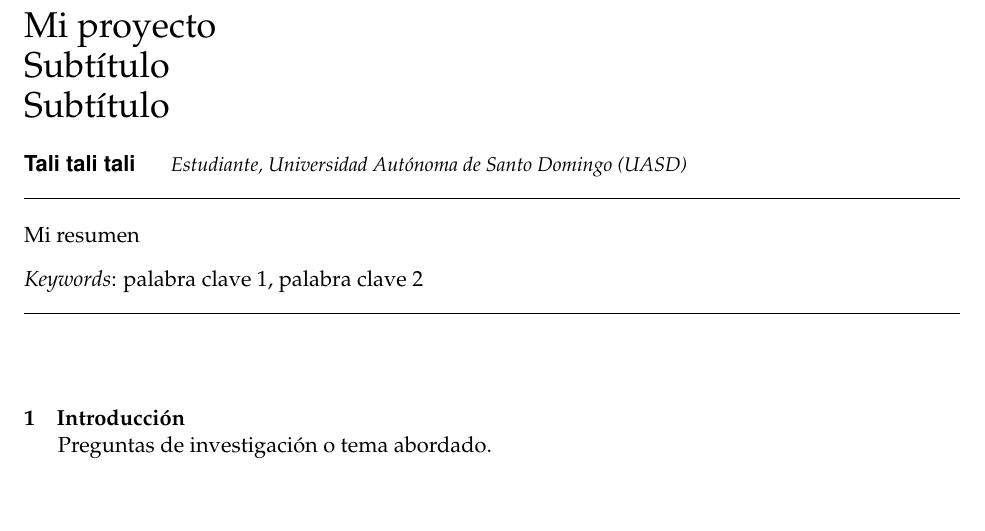
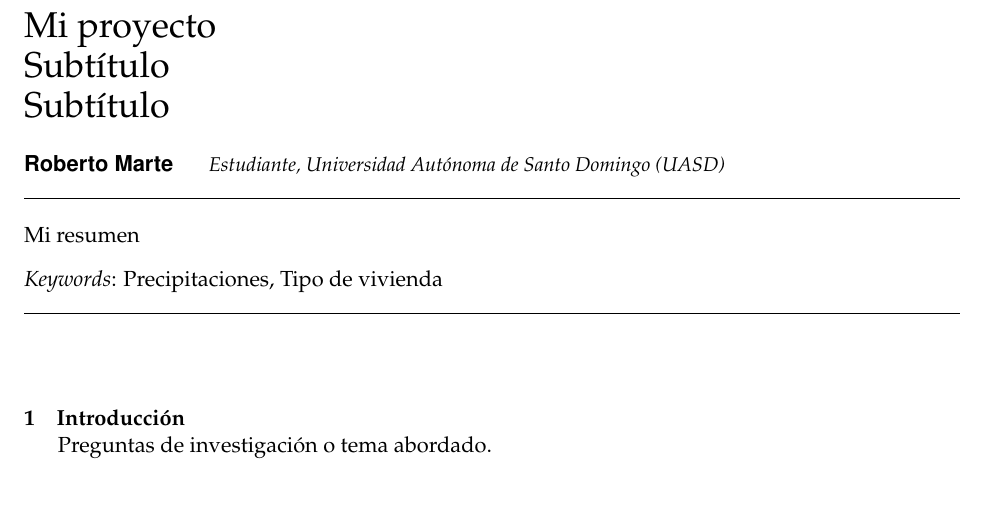
Before and after one commit to robertomarte/unidad-0-asignacion-99-mi-proyecto, an R Markdown document (proyecto.Rmd): part of the page, cut so that both start at the same text. Rendered offline with R 4.5, knitr and Pandoc, then LaTeX, with nearby package versions.

Commit message:
Update proyecto.Rmd

```diff
--- a/proyecto.Rmd
+++ b/proyecto.Rmd
@@ -12,10 +12,10 @@ title: |
         | Subtítulo
         | Subtítulo
 author:
-- name: Tali tali tali
+- name: Roberto Marte
   affiliation: Estudiante, Universidad Autónoma de Santo Domingo (UASD)
 abstract: "Mi resumen"
-keywords: "palabra clave 1, palabra clave 2"
+keywords: "Precipitaciones, Tipo de vivienda"
 date: "`r format(Sys.time(), '%B %d, %Y')`"
 geometry: margin=1in
 fontfamily: mathpazo
```
